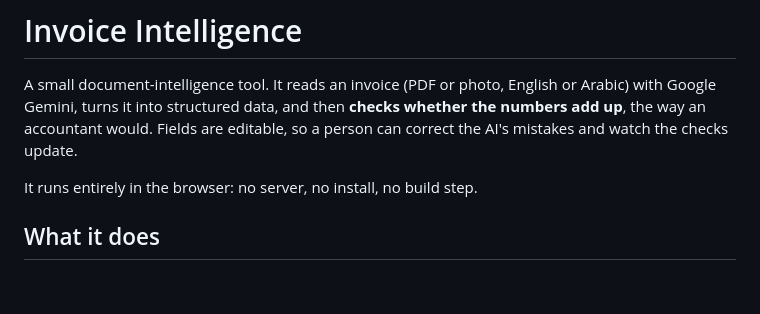
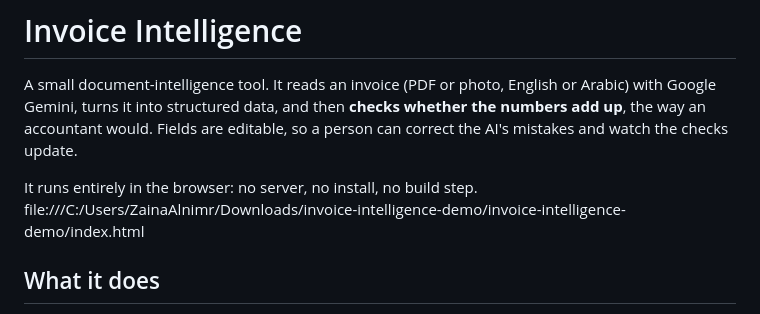
Before and after one commit to zainanimer/invoice-intelligence-demo, a Markdown page: README.md, the part around the change. Drawn GitHub-style; blank space fills up the shorter version.

```diff
--- a/README.md
+++ b/README.md
@@ -3,7 +3,7 @@
 A small document-intelligence tool. It reads an invoice (PDF or photo, English or Arabic) with Google Gemini, turns it into structured data, and then **checks whether the numbers add up**, the way an accountant would. Fields are editable, so a person can correct the AI's mistakes and watch the checks update.
 
 It runs entirely in the browser: no server, no install, no build step.
-
+file:///C:/Users/ZainaAlnimr/Downloads/invoice-intelligence-demo/invoice-intelligence-demo/index.html
 
 ## What it does
 
```
